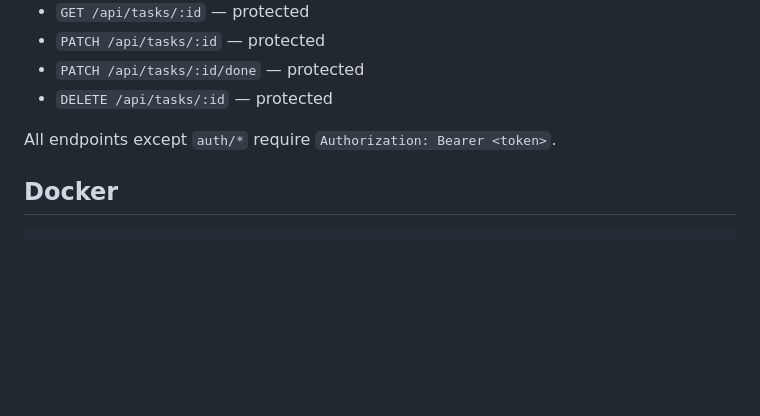
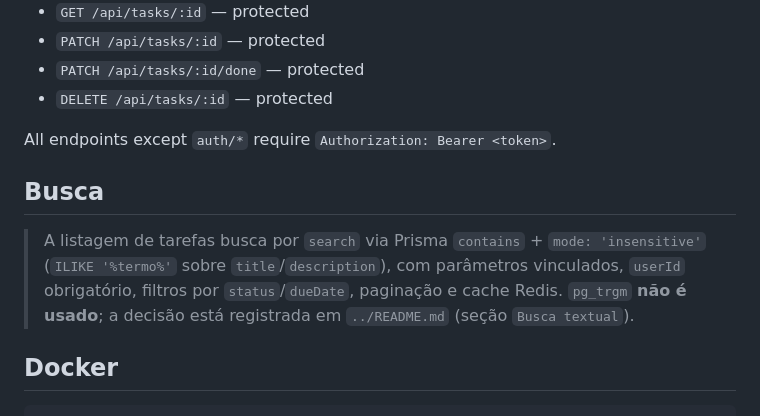
Before and after one commit to aaraomelo/conecthus, a Markdown page: backend/README.md, the part around the change. Rendered like a GitHub page; blank space fills up the shorter version.

````diff
--- a/backend/README.md
+++ b/backend/README.md
@@ -101,6 +101,13 @@ Swagger docs: http://localhost:3000/api/docs
 
 All endpoints except `auth/*` require `Authorization: Bearer <token>`.
 
+## Busca
+
+> A listagem de tarefas busca por `search` via Prisma `contains` + `mode: 'insensitive'`
+> (`ILIKE '%termo%'` sobre `title`/`description`), com parâmetros vinculados, `userId`
+> obrigatório, filtros por `status`/`dueDate`, paginação e cache Redis. `pg_trgm` **não
+> é usado**; a decisão está registrada em `../README.md` (seção `Busca textual`).
+
 ## Docker
 
 ```bash
````
Also changed, not shown: README.md (+30 -0 lines).
